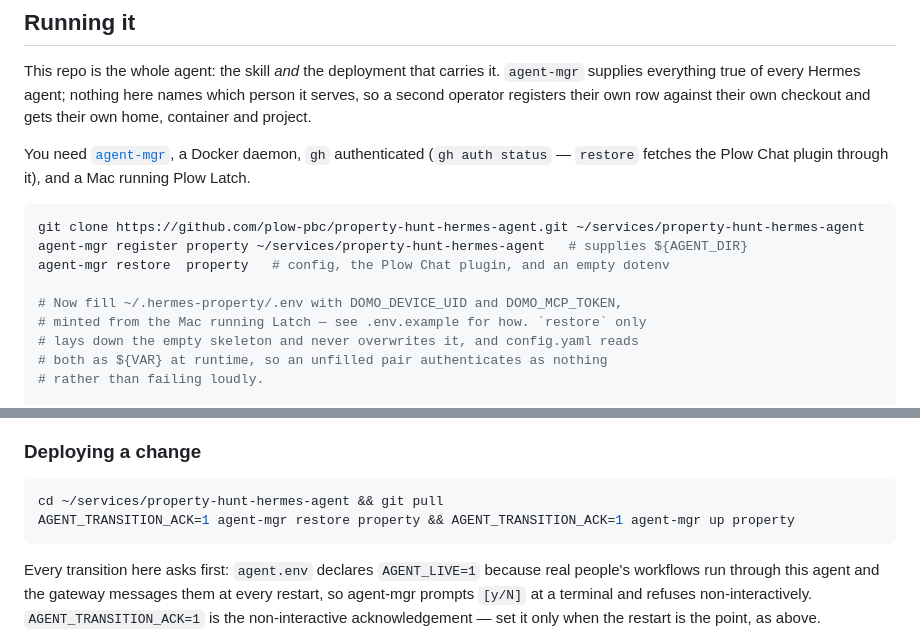
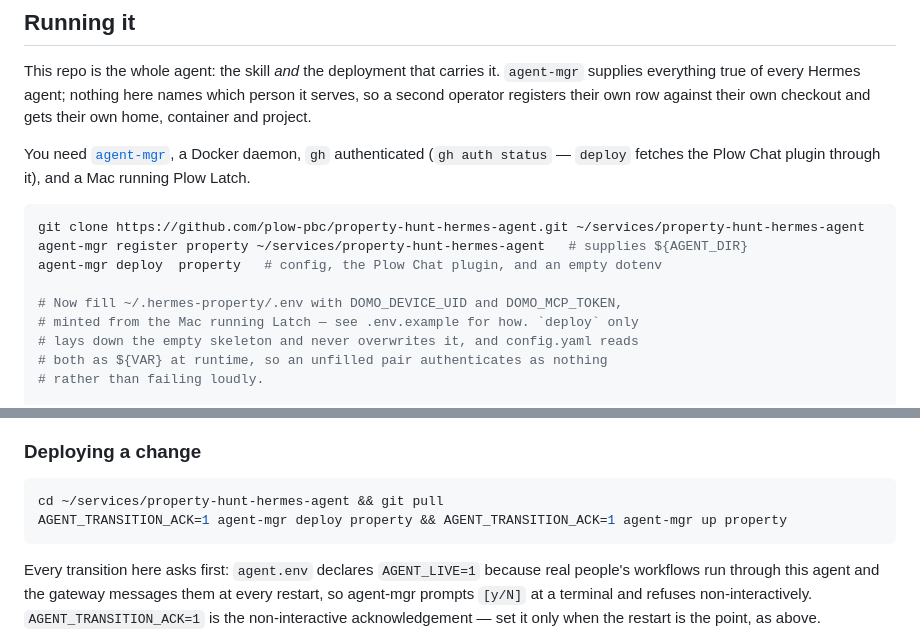
Before and after one commit to plow-pbc/property-hunt-hermes-agent, a Markdown page: README.md, 2 parts joined by grey strips. Drawn GitHub-style.

Commit message:
docs: agent-mgr's restore command is now deploy
Prose sweep following plow-pbc/agent-mgr#97; no behavior change.

Co-Authored-By: Claude Fable 5 <noreply@anthropic.com>
Claude-Session: https://claude.ai/code/session_01Na14a95ViQBxXGUMeUhQ7H

````diff
--- a/README.md
+++ b/README.md
@@ -66,16 +66,16 @@ which person it serves, so a second operator registers their own row against
 their own checkout and gets their own home, container and project.
 
 You need [`agent-mgr`](https://github.com/plow-pbc/agent-mgr), a Docker daemon,
-`gh` authenticated (`gh auth status` — `restore` fetches the Plow Chat plugin
+`gh` authenticated (`gh auth status` — `deploy` fetches the Plow Chat plugin
 through it), and a Mac running Plow Latch.
 
 ```sh
 git clone https://github.com/plow-pbc/property-hunt-hermes-agent.git ~/services/property-hunt-hermes-agent
 agent-mgr register property ~/services/property-hunt-hermes-agent   # supplies ${AGENT_DIR}
-agent-mgr restore  property   # config, the Plow Chat plugin, and an empty dotenv
+agent-mgr deploy  property   # config, the Plow Chat plugin, and an empty dotenv
 
 # Now fill ~/.hermes-property/.env with DOMO_DEVICE_UID and DOMO_MCP_TOKEN,
-# minted from the Mac running Latch — see .env.example for how. `restore` only
+# minted from the Mac running Latch — see .env.example for how. `deploy` only
 # lays down the empty skeleton and never overwrites it, and config.yaml reads
 # both as ${VAR} at runtime, so an unfilled pair authenticates as nothing
 # rather than failing loudly.
@@ -107,7 +107,7 @@ container. Nothing enforces that for a file put inside `skill/` directly; don't.
 
 ```sh
 cd ~/services/property-hunt-hermes-agent && git pull
-AGENT_TRANSITION_ACK=1 agent-mgr restore property && AGENT_TRANSITION_ACK=1 agent-mgr up property
+AGENT_TRANSITION_ACK=1 agent-mgr deploy property && AGENT_TRANSITION_ACK=1 agent-mgr up property
 ```
 
 Every transition here asks first: `agent.env` declares `AGENT_LIVE=1`
````
